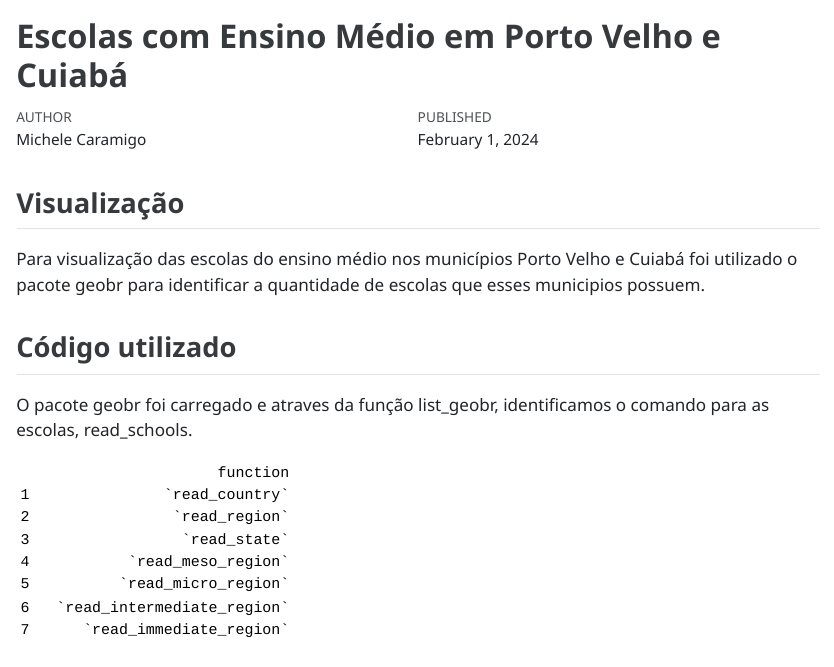
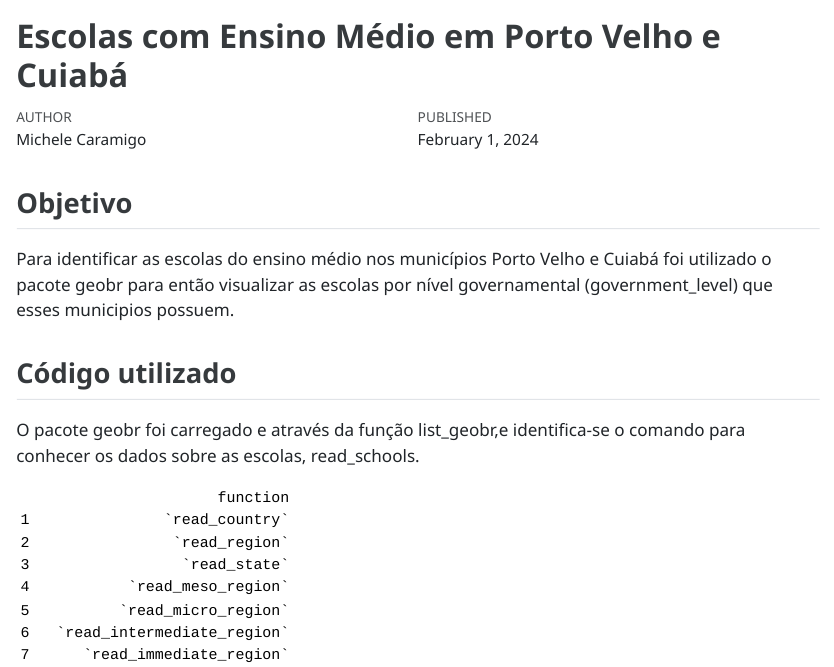
Before and after one commit to MicheleCaramigo/TCC_relatorioseapresentacoes, a Quarto document (TCC-Curso-r_Relatorios_dez23/ensinomedio.qmd): the page in a window 1100 px wide, from its top. The pictures show the output file TCC-Curso-r_Relatorios_dez23/ensinomedio.html that the author committed with the source, opened offline.

Commit message:
Add files via upload

````diff
--- a/TCC-Curso-r_Relatorios_dez23/ensinomedio.qmd
+++ b/TCC-Curso-r_Relatorios_dez23/ensinomedio.qmd
@@ -8,13 +8,13 @@ embed-resources: true
 date: "02/01/2024"
 ---
 
-## Visualização
+## Objetivo
 
-Para visualização das escolas do ensino médio nos municípios Porto Velho e Cuiabá foi utilizado o pacote geobr para identificar a quantidade de escolas que esses municipios possuem.
+Para identificar as escolas do ensino médio nos municípios Porto Velho e Cuiabá foi utilizado o pacote geobr para então visualizar as escolas por nível governamental (government_level) que esses municipios possuem.
 
 ## Código utilizado
 
-O pacote geobr foi carregado e atraves da função list_geobr, identificamos o comando para as escolas, read_schools.
+O pacote geobr foi carregado e através da função list_geobr,e identifica-se o comando para conhecer os dados sobre as escolas, read_schools.
 
 ```{r}
 #| warning: false
````
Also changed, not shown: TCC-Curso-r_Relatorios_dez23/ensinomedio.html, TCC-Curso-r_Relatorios_dez23/ensinomedio.qmd (8 more changed lines).
